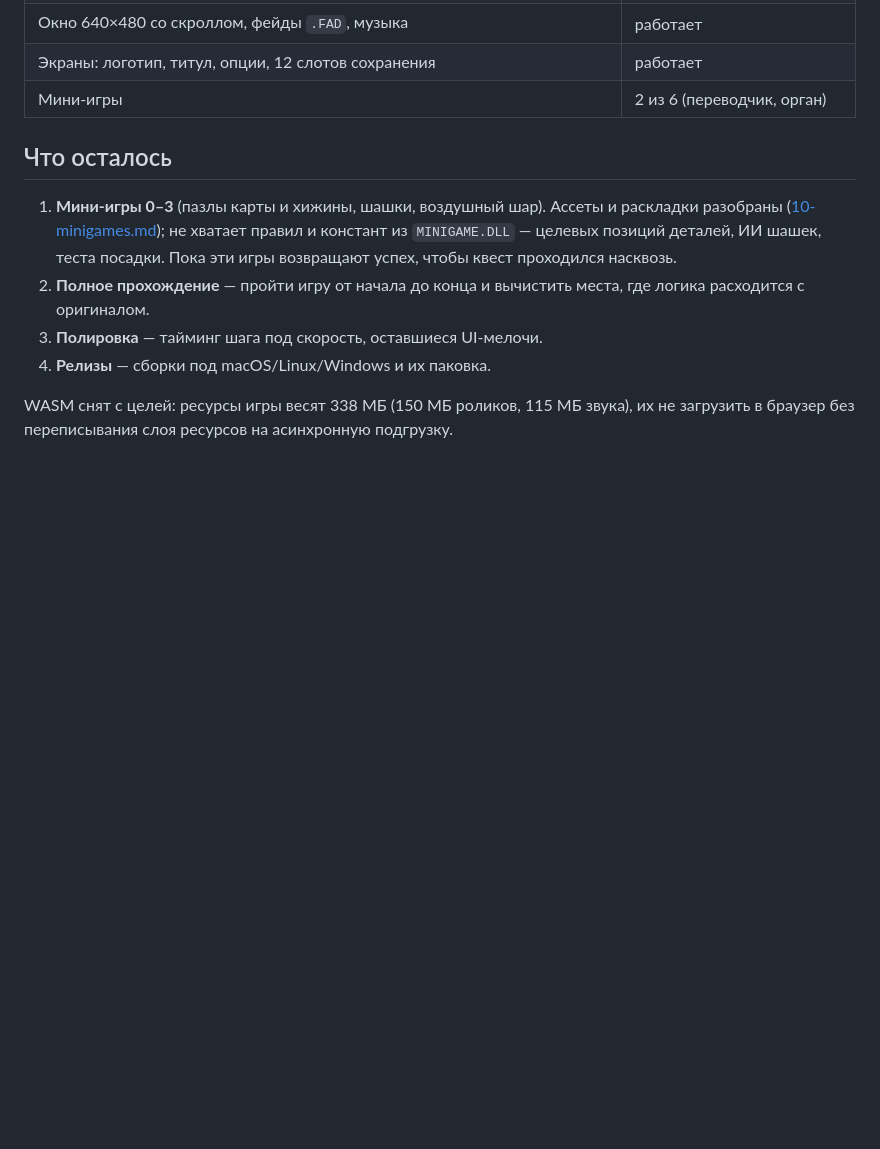
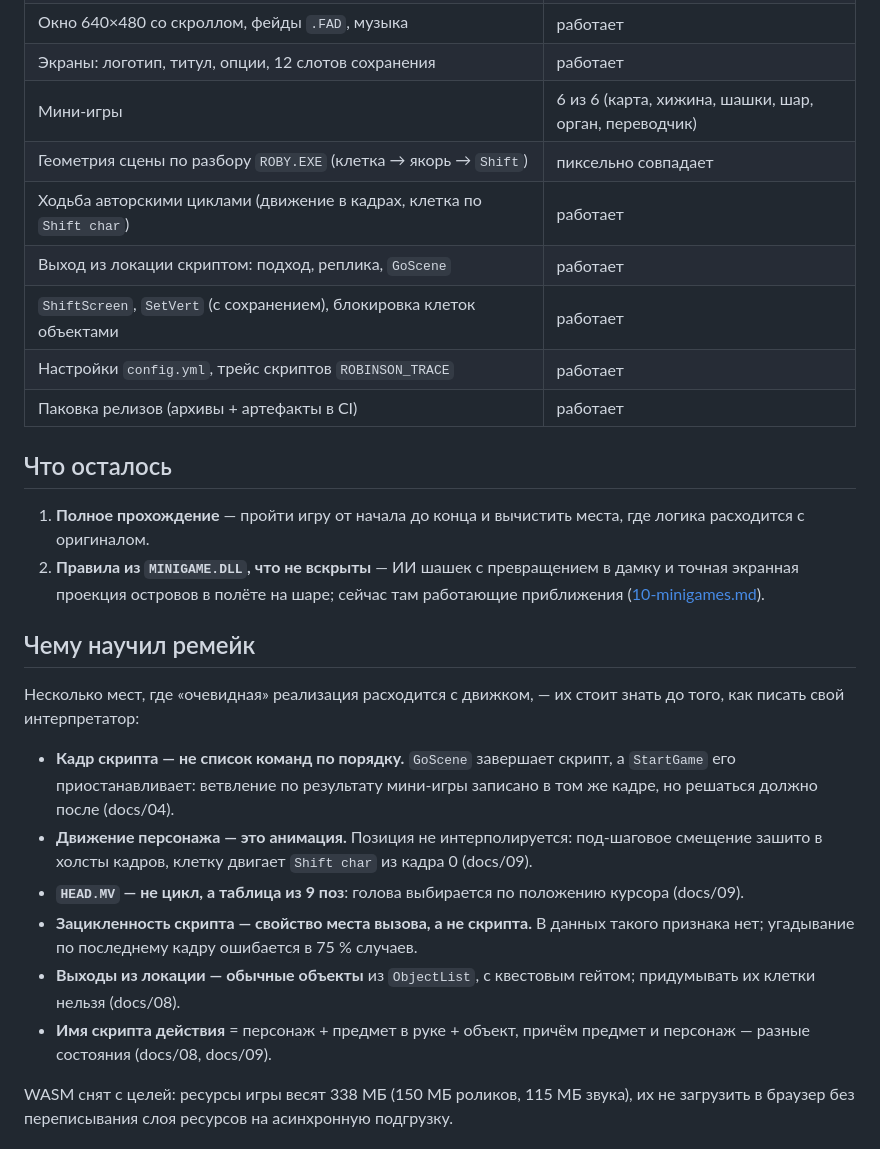
Before and after one commit to shpaker/modern-robinson, a Markdown page: docs/06-remake-roadmap.md, the part around the change. Drawn GitHub-style; blank space fills up the shorter version.

```diff
--- a/docs/06-remake-roadmap.md
+++ b/docs/06-remake-roadmap.md
@@ -19,18 +19,41 @@
 | Тексты `TEXT.DAT`, озвучка, панель инвентаря | работает |
 | Окно 640×480 со скроллом, фейды `.FAD`, музыка | работает |
 | Экраны: логотип, титул, опции, 12 слотов сохранения | работает |
-| Мини-игры | 2 из 6 (переводчик, орган) |
+| Мини-игры | 6 из 6 (карта, хижина, шашки, шар, орган, переводчик) |
+| Геометрия сцены по разбору `ROBY.EXE` (клетка → якорь → `Shift`) | пиксельно совпадает |
+| Ходьба авторскими циклами (движение в кадрах, клетка по `Shift char`) | работает |
+| Выход из локации скриптом: подход, реплика, `GoScene` | работает |
+| `ShiftScreen`, `SetVert` (с сохранением), блокировка клеток объектами | работает |
+| Настройки `config.yml`, трейс скриптов `ROBINSON_TRACE` | работает |
+| Паковка релизов (архивы + артефакты в CI) | работает |
 
 ## Что осталось
 
-1. **Мини-игры 0–3** (пазлы карты и хижины, шашки, воздушный шар). Ассеты и
-   раскладки разобраны ([10-minigames.md](10-minigames.md)); не хватает правил и
-   констант из `MINIGAME.DLL` — целевых позиций деталей, ИИ шашек, теста посадки.
-   Пока эти игры возвращают успех, чтобы квест проходился насквозь.
-2. **Полное прохождение** — пройти игру от начала до конца и вычистить места, где
+1. **Полное прохождение** — пройти игру от начала до конца и вычистить места, где
    логика расходится с оригиналом.
-3. **Полировка** — тайминг шага под скорость, оставшиеся UI-мелочи.
-4. **Релизы** — сборки под macOS/Linux/Windows и их паковка.
+2. **Правила из `MINIGAME.DLL`, что не вскрыты** — ИИ шашек с превращением в
+   дамку и точная экранная проекция островов в полёте на шаре; сейчас там
+   работающие приближения ([10-minigames.md](10-minigames.md)).
+
+## Чему научил ремейк
+
+Несколько мест, где «очевидная» реализация расходится с движком, — их стоит
+знать до того, как писать свой интерпретатор:
+
+- **Кадр скрипта — не список команд по порядку.** `GoScene` завершает скрипт, а
+  `StartGame` его приостанавливает: ветвление по результату мини-игры записано в
+  том же кадре, но решаться должно после (docs/04).
+- **Движение персонажа — это анимация.** Позиция не интерполируется: под-шаговое
+  смещение зашито в холсты кадров, клетку двигает `Shift char` из кадра 0
+  (docs/09).
+- **`HEAD.MV` — не цикл, а таблица из 9 поз**: голова выбирается по положению
+  курсора (docs/09).
+- **Зацикленность скрипта — свойство места вызова, а не скрипта.** В данных
+  такого признака нет; угадывание по последнему кадру ошибается в 75 % случаев.
+- **Выходы из локации — обычные объекты** из `ObjectList`, с квестовым гейтом;
+  придумывать их клетки нельзя (docs/08).
+- **Имя скрипта действия** = персонаж + предмет в руке + объект, причём предмет и
+  персонаж — разные состояния (docs/08, docs/09).
 
 WASM снят с целей: ресурсы игры весят 338 МБ (150 МБ роликов, 115 МБ звука),
 их не загрузить в браузер без переписывания слоя ресурсов на асинхронную
```
Also changed, not shown: docs/README.md (+5 -3 lines).
